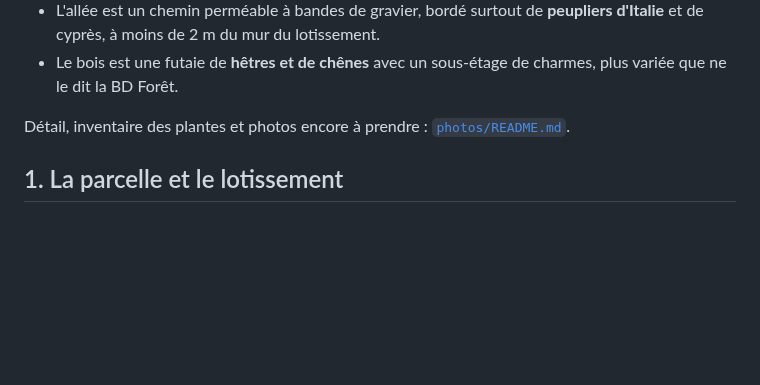
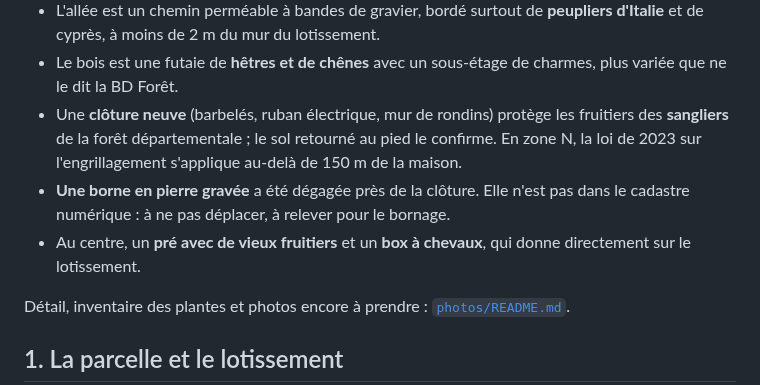
Before and after one commit to Cbrunold/beaucourtmania, a Markdown page: README.md, the part around the change. Drawn GitHub-style; blank space fills up the shorter version.

```diff
--- a/README.md
+++ b/README.md
@@ -30,6 +30,12 @@ vient d'un fichier de `data/` produit par un script de `scripts/`. Rien n'est sa
 - L'allée est un chemin perméable à bandes de gravier, bordé surtout de **peupliers d'Italie** et de cyprès, à moins
   de 2 m du mur du lotissement.
 - Le bois est une futaie de **hêtres et de chênes** avec un sous-étage de charmes, plus variée que ne le dit la BD Forêt.
+- Une **clôture neuve** (barbelés, ruban électrique, mur de rondins) protège les fruitiers des **sangliers** de la
+  forêt départementale ; le sol retourné au pied le confirme. En zone N, la loi de 2023 sur l'engrillagement
+  s'applique au-delà de 150 m de la maison.
+- **Une borne en pierre gravée** a été dégagée près de la clôture. Elle n'est pas dans le cadastre numérique : à ne
+  pas déplacer, à relever pour le bornage.
+- Au centre, un **pré avec de vieux fruitiers** et un **box à chevaux**, qui donne directement sur le lotissement.
 
 Détail, inventaire des plantes et photos encore à prendre : [`photos/README.md`](photos/README.md).
 
```
Also changed, not shown: photos/README.md (+67 -1 lines), photos/2026-10_borne_en_pierre.jpg (added), photos/2026-10_cloture_sangliers_bois_empile.jpg (added), photos/2026-10_pre_verger_box_chevaux.jpg (added), photos/2026-10_sol_retourne_par_sangliers.jpg (added).
